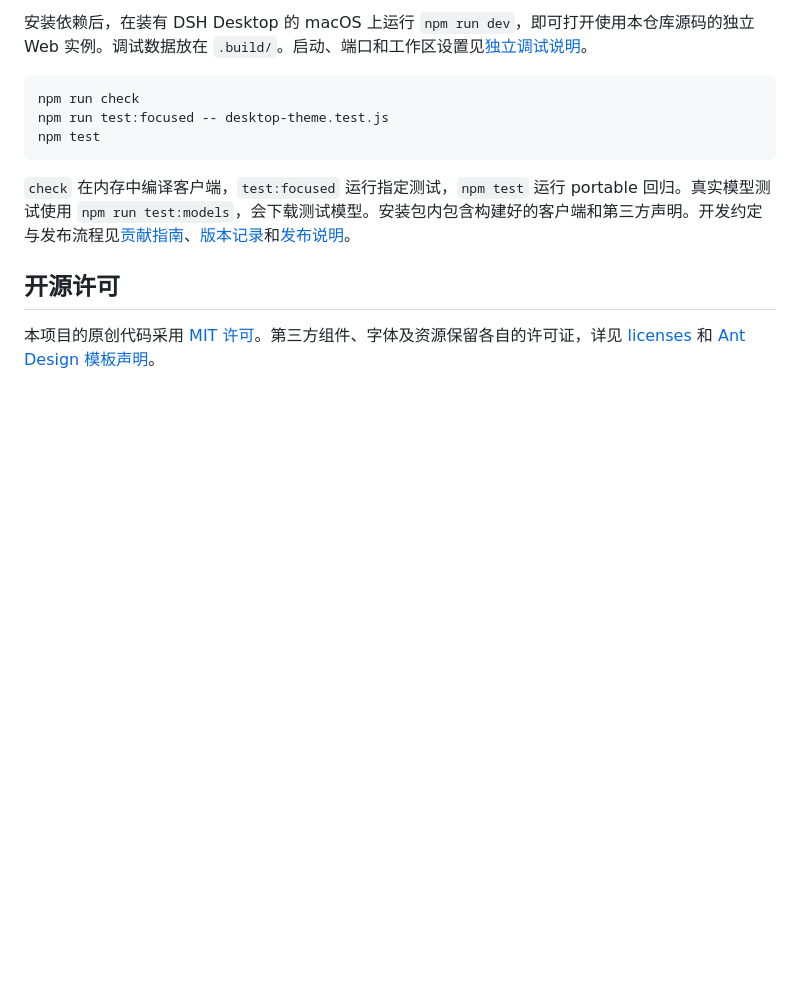
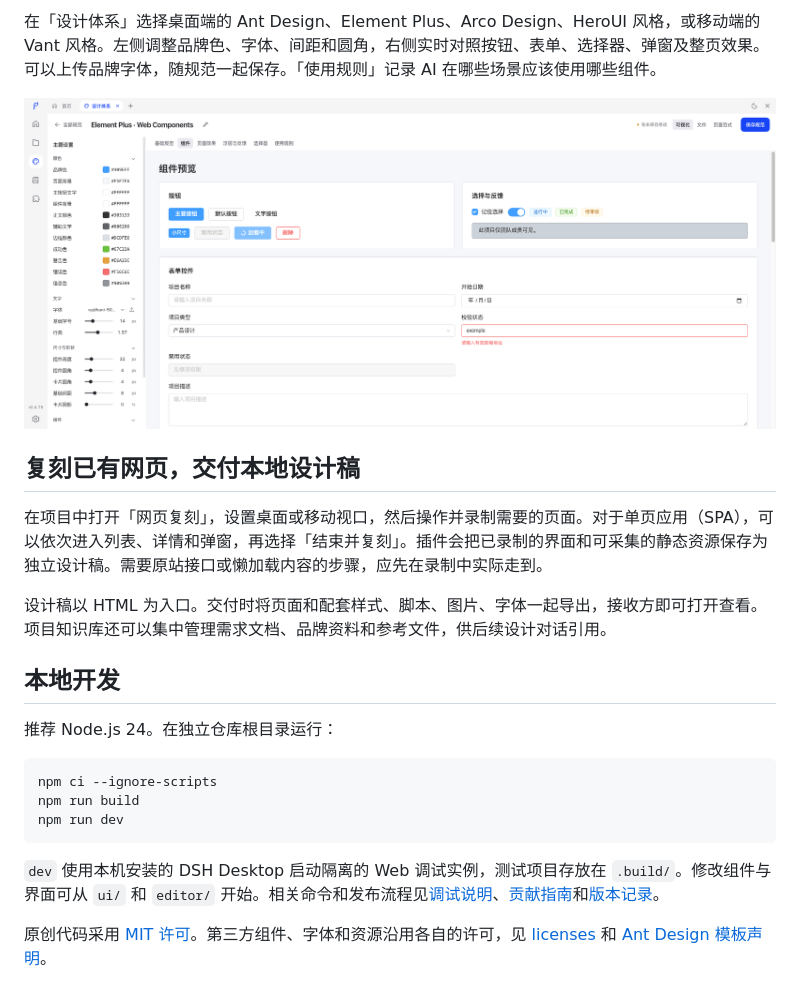
Before and after one commit to percentcola3/dsh-designer, a Markdown page: README.md, the part around one of its changes. GitHub-like rendering; pictures changed too: docs/images/theme-editor.png (added); blank space fills up the shorter version.

````diff
--- a/README.md
+++ b/README.md
@@ -33,14 +49,24 @@ DSH Designer 是 DeepSeek Harness 的独立插件。在「设计师模式」里
 
-安装依赖后，在装有 DSH Desktop 的 macOS 上运行 `npm run dev`，即可打开使用本仓库源码的独立 Web 实例。调试数据放在 `.build/`。启动、端口和工作区设置见[独立调试说明](DEBUGGING.md)。
+在「设计体系」选择桌面端的 Ant Design、Element Plus、Arco Design、HeroUI 风格，或移动端的 Vant 风格。左侧调整品牌色、字体、间距和圆角，右侧实时对照按钮、表单、选择器、弹窗及整页效果。可以上传品牌字体，随规范一起保存。「使用规则」记录 AI 在哪些场景应该使用哪些组件。
+
+![Element Plus 风格的规范编辑器。左侧是颜色、字体和尺寸，右侧可即时对照按钮、表单与反馈状态。](docs/images/theme-editor.png)
+
+## 复刻已有网页，交付本地设计稿
+
+在项目中打开「网页复刻」，设置桌面或移动视口，然后操作并录制需要的页面。对于单页应用（SPA），可以依次进入列表、详情和弹窗，再选择「结束并复刻」。插件会把已录制的界面和可采集的静态资源保存为独立设计稿。需要原站接口或懒加载内容的步骤，应先在录制中实际走到。
+
+设计稿以 HTML 为入口。交付时将页面和配套样式、脚本、图片、字体一起导出，接收方即可打开查看。项目知识库还可以集中管理需求文档、品牌资料和参考文件，供后续设计对话引用。
+
+## 本地开发
+
+推荐 Node.js 24。在独立仓库根目录运行：
 
 ```sh
-npm run check
-npm run test:focused -- desktop-theme.test.js
-npm test
+npm ci --ignore-scripts
+npm run build
+npm run dev
 ```
 
-`check` 在内存中编译客户端，`test:focused` 运行指定测试，`npm test` 运行 portable 回归。真实模型测试使用 `npm run test:models`，会下载测试模型。安装包内包含构建好的客户端和第三方声明。开发约定与发布流程见[贡献指南](CONTRIBUTING.md)、[版本记录](CHANGELOG.md)和[发布说明](docs/RELEASING.md)。
+`dev` 使用本机安装的 DSH Desktop 启动隔离的 Web 调试实例，测试项目存放在 `.build/`。修改组件与界面可从 `ui/` 和 `editor/` 开始。相关命令和发布流程见[调试说明](DEBUGGING.md)、[贡献指南](CONTRIBUTING.md)和[版本记录](CHANGELOG.md)。
 
-## 开源许可
-
-本项目的原创代码采用 [MIT 许可](LICENSE)。第三方组件、字体及资源保留各自的许可证，详见 [licenses](licenses) 和 [Ant Design 模板声明](templates/antd/assets/LICENSE.txt)。
+原创代码采用 [MIT 许可](LICENSE)。第三方组件、字体和资源沿用各自的许可，见 [licenses](licenses) 和 [Ant Design 模板声明](templates/antd/assets/LICENSE.txt)。
````
Also changed, not shown: other parts of README.md (+33 -17 lines), docs/RELEASING.md (+4 -0 lines), docs/images/designer-workbench.png (added), 1 other file.
